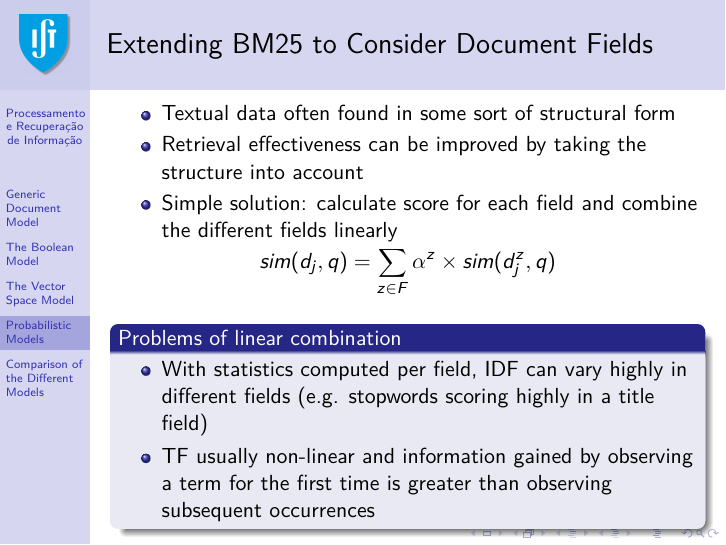
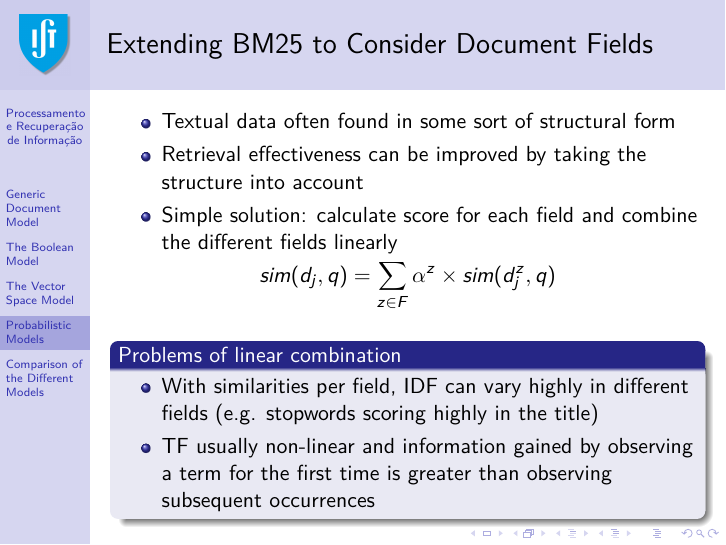
Before and after one commit to pavelcalado/pri1819, LaTeX slides (slides/03-IR-models.tex): page 45 of 53. Compiled offline with pdfLaTeX.

Commit message:
Update 03-IR-models.tex

```diff
--- a/slides/03-IR-models.tex
+++ b/slides/03-IR-models.tex
@@ -860,7 +860,7 @@ TF-IDF and VSM produces sufficiently good results in practice, but often critici
     \end{displaymath}
 \begin{block}{Problems of linear combination}
 \begin{itemize}
-\item With statistics computed per field, IDF can vary highly in different fields (e.g. stopwords scoring highly in a title field)
+\item With similarities per field, IDF can vary highly in different fields (e.g. stopwords scoring highly in the title)
 \item TF usually non-linear and information gained by observing a term for the first time is greater than observing subsequent occurrences
 \end{itemize}
 \end{block}
```
